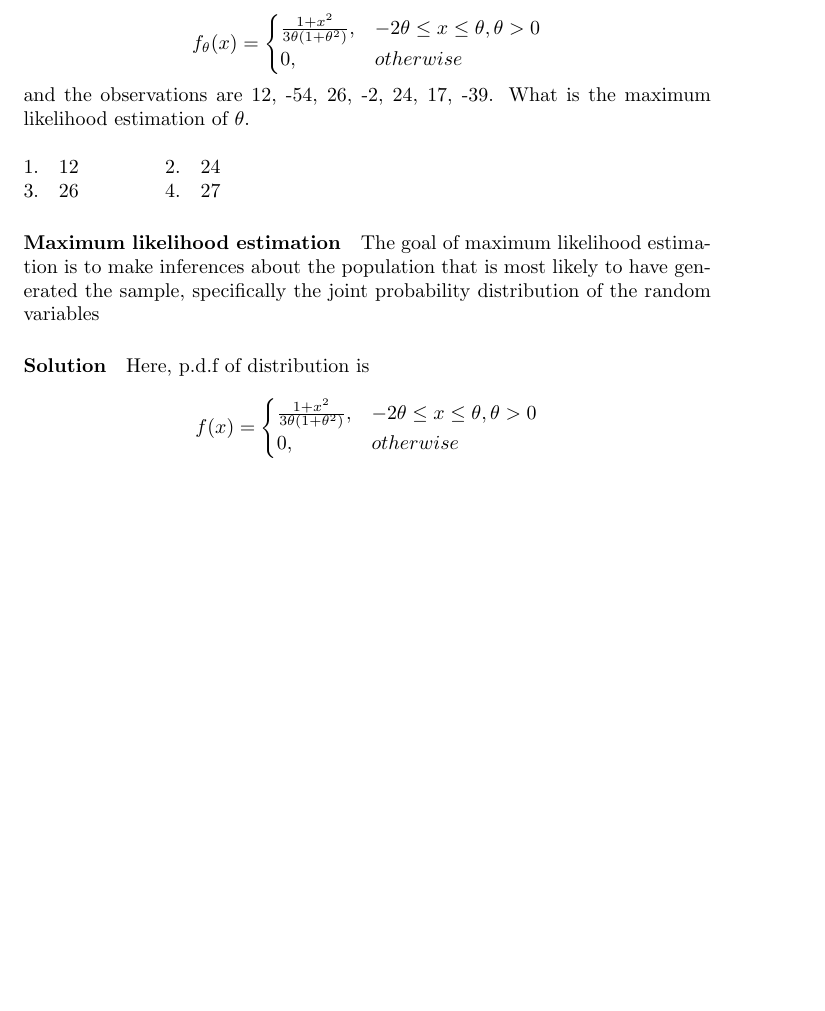
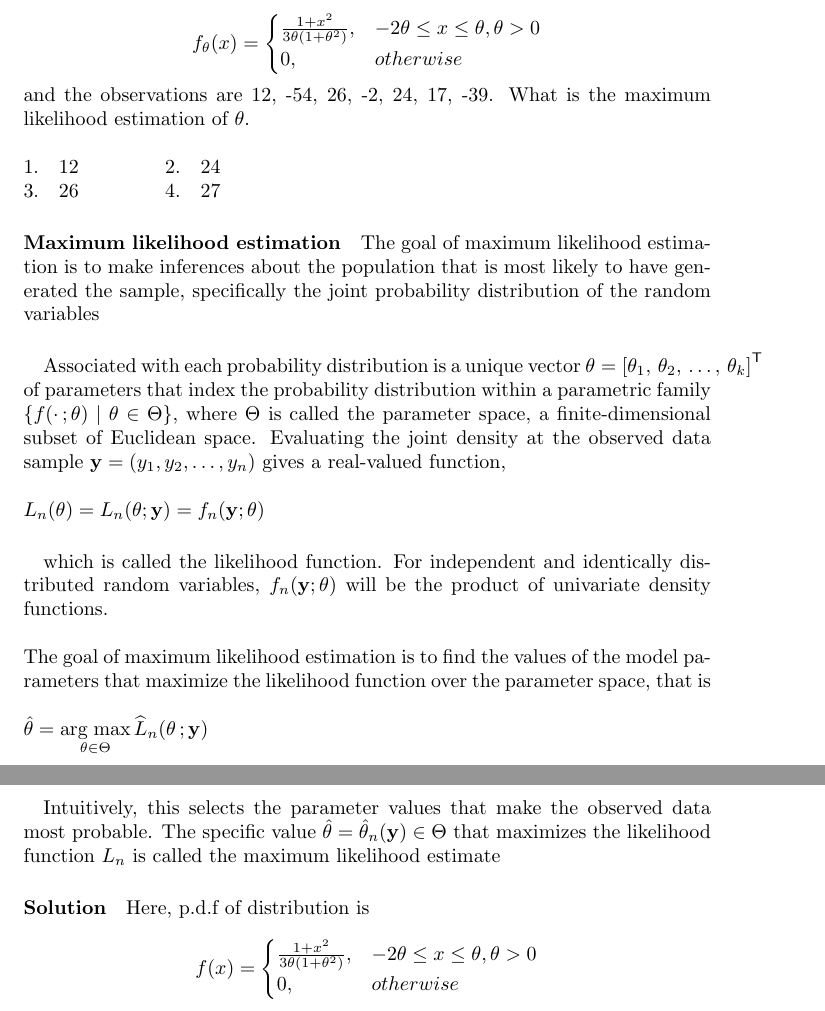
Before and after one commit to ShreySatapara/AI5030-Probability, a LaTeX problem sheet (Assignment 1/main.tex): part of page 1 of 2 before the commit and two parts of pages 1 and 2 of 2 after it, the two joined at a grey line, cut so that both start at the same text, the shorter picture padded with empty space. Compiled offline with pdfLaTeX.

Commit message:
mathematical definition added

```diff
--- a/Assignment 1/main.tex
+++ b/Assignment 1/main.tex
@@ -25,6 +25,18 @@ and the observations are 12, -54, 26, -2, 24, 17, -39. What is the maximum likel
 
 
 \paragraph{Maximum likelihood estimation}The goal of maximum likelihood estimation is to make inferences about the population that is most likely to have generated the sample, specifically the joint probability distribution of the random variables
+\paragraph{}
+Associated with each probability distribution is a unique vector \( \theta =\left[\theta _{1},\,\theta _{2},\,\ldots ,\,\theta _{k}\right]^{\mathsf {T}}\) of parameters that index the probability distribution within a parametric family \( \{f(\cdot \,;\theta )\mid \theta \in \Theta \}\), where \( \Theta \)  is called the parameter space, a finite-dimensional subset of Euclidean space. Evaluating the joint density at the observed data sample \( \mathbf {y} =(y_{1},y_{2},\ldots ,y_{n})\) gives a real-valued function,
+\\\\
+\({\displaystyle L_{n}(\theta )=L_{n}(\theta ;\mathbf {y} )=f_{n}(\mathbf {y} ;\theta )}\)
+\paragraph{}
+which is called the likelihood function. For independent and identically distributed random variables, \( f_{n}(\mathbf {y} ;\theta )\)  will be the product of univariate density functions.
+\\\\
+The goal of maximum likelihood estimation is to find the values of the model parameters that maximize the likelihood function over the parameter space, that is
+\\\\
+\({\hat {\theta }}={\underset {\theta \in \Theta }{\operatorname {arg\;max} }}\,{\widehat {L}}_{n}(\theta \,;\mathbf {y} )\)
+\paragraph{}
+Intuitively, this selects the parameter values that make the observed data most probable. The specific value \({\hat {\theta }}={\hat {\theta }}_{n}(\mathbf {y} )\in \Theta \) that maximizes the likelihood function \( L_{n}\) is called the maximum likelihood estimate
 \paragraph{Solution}
 Here, p.d.f of distribution is \[
     f(x)=
```
Also changed, not shown: Assignment 1/AI5030_A1.pdf.
